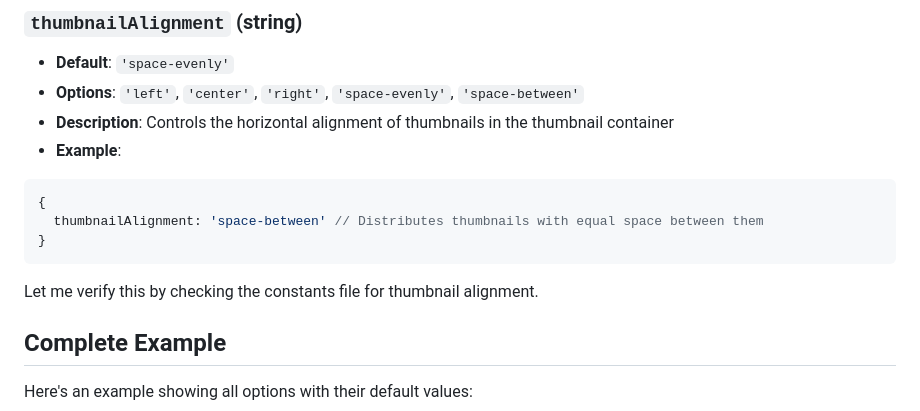
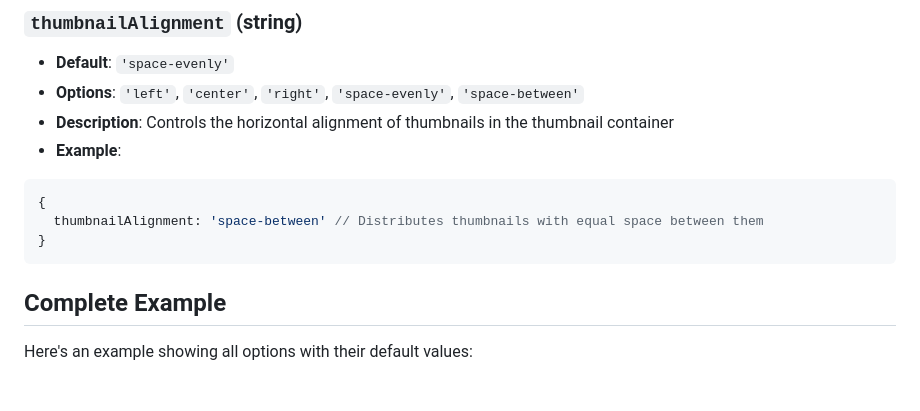
Before and after one commit to scaleflex/js-carousel, a Markdown page: README.md, the part around the change. Rendered like a GitHub page; blank space fills up the shorter version.

Commit message:
update read me, remove unnecessary comment

````diff
--- a/README.md
+++ b/README.md
@@ -196,8 +196,6 @@ carousel.init()
 }
 ```
 
-Let me verify this by checking the constants file for thumbnail alignment.
-
 ## Complete Example
 
 Here's an example showing all options with their default values:
````
